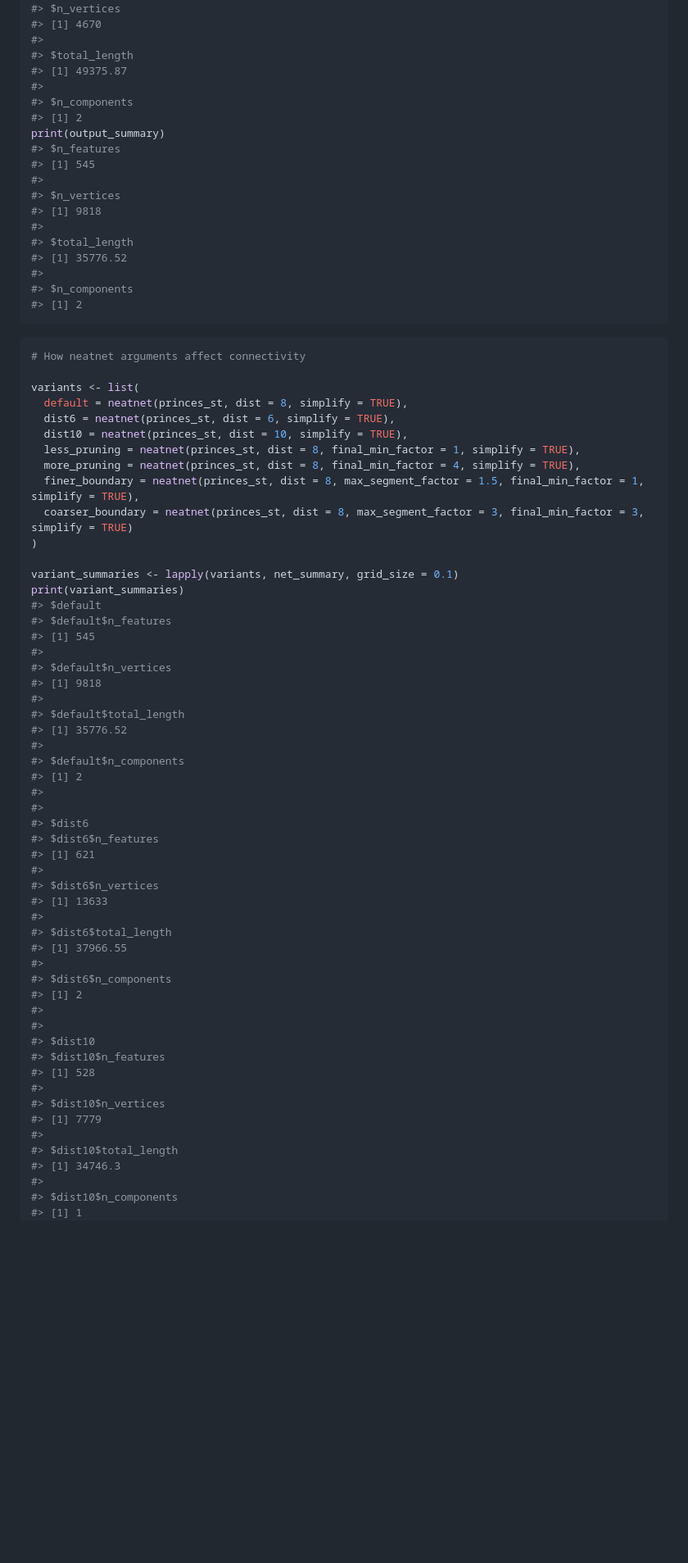
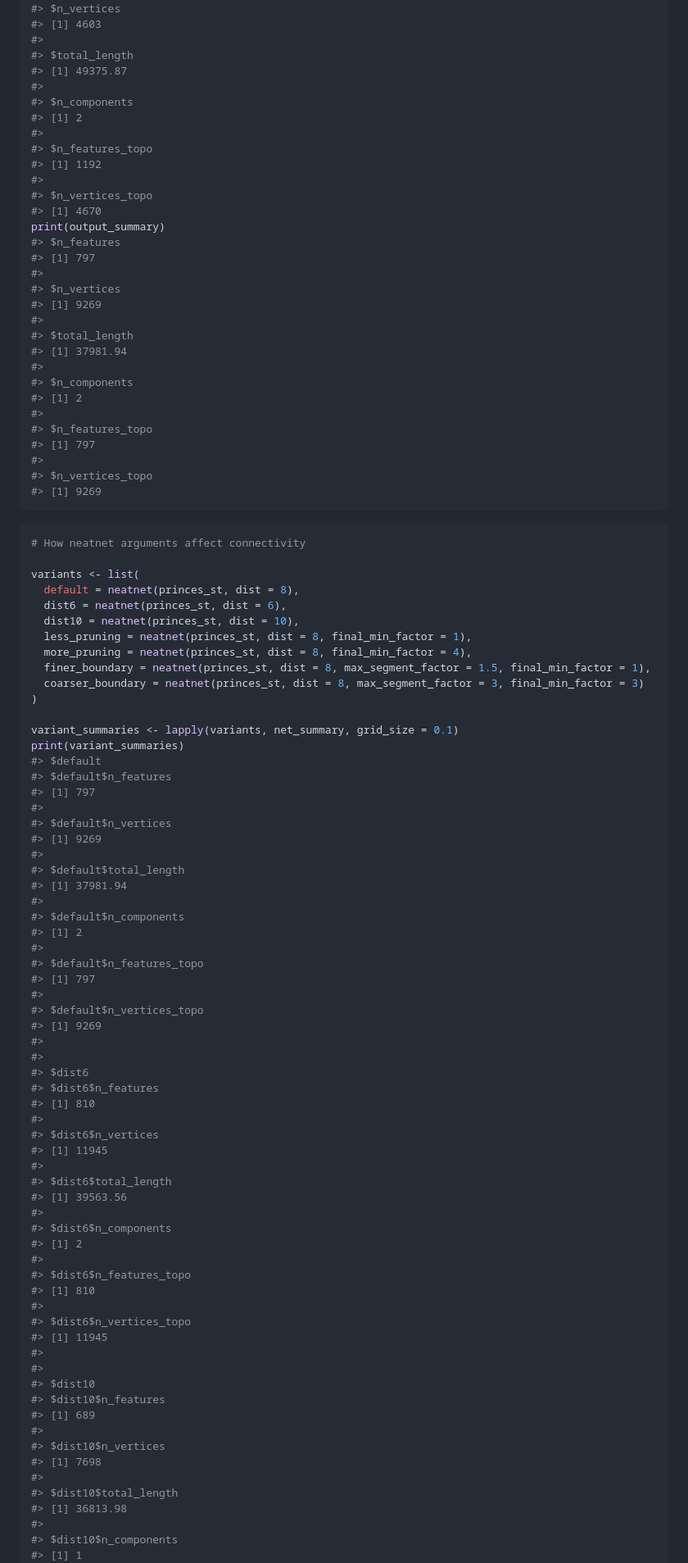
Before and after one commit to Robinlovelace/neatnet, a Markdown page: README.md, the part around the change printed below. Shown: that part at 82% size. Drawn GitHub-style; blank space fills up the shorter version.

Commit message:
README: classify groups; simplify off; reduce vertices

````diff
--- a/README.md
+++ b/README.md
@@ -136,78 +171,102 @@ print(input_summary)
 #>
 #> $n_vertices
-#> [1] 4670
+#> [1] 4603
 #>
 #> $total_length
 #> [1] 49375.87
 #>
 #> $n_components
 #> [1] 2
+#>
+#> $n_features_topo
+#> [1] 1192
+#>
+#> $n_vertices_topo
+#> [1] 4670
 print(output_summary)
 #> $n_features
-#> [1] 545
+#> [1] 797
 #>
 #> $n_vertices
-#> [1] 9818
+#> [1] 9269
 #>
 #> $total_length
-#> [1] 35776.52
+#> [1] 37981.94
 #>
 #> $n_components
 #> [1] 2
+#>
+#> $n_features_topo
+#> [1] 797
+#>
+#> $n_vertices_topo
+#> [1] 9269
 ```
 
 ``` r
 # How neatnet arguments affect connectivity
 
 variants <- list(
-  default = neatnet(princes_st, dist = 8, simplify = TRUE),
-  dist6 = neatnet(princes_st, dist = 6, simplify = TRUE),
-  dist10 = neatnet(princes_st, dist = 10, simplify = TRUE),
-  less_pruning = neatnet(princes_st, dist = 8, final_min_factor = 1, simplify = TRUE),
-  more_pruning = neatnet(princes_st, dist = 8, final_min_factor = 4, simplify = TRUE),
-  finer_boundary = neatnet(princes_st, dist = 8, max_segment_factor = 1.5, final_min_factor = 1, simplify = TRUE),
-  coarser_boundary = neatnet(princes_st, dist = 8, max_segment_factor = 3, final_min_factor = 3, simplify = TRUE)
+  default = neatnet(princes_st, dist = 8),
+  dist6 = neatnet(princes_st, dist = 6),
+  dist10 = neatnet(princes_st, dist = 10),
+  less_pruning = neatnet(princes_st, dist = 8, final_min_factor = 1),
+  more_pruning = neatnet(princes_st, dist = 8, final_min_factor = 4),
+  finer_boundary = neatnet(princes_st, dist = 8, max_segment_factor = 1.5, final_min_factor = 1),
+  coarser_boundary = neatnet(princes_st, dist = 8, max_segment_factor = 3, final_min_factor = 3)
 )
 
 variant_summaries <- lapply(variants, net_summary, grid_size = 0.1)
 print(variant_summaries)
 #> $default
 #> $default$n_features
-#> [1] 545
+#> [1] 797
 #>
 #> $default$n_vertices
-#> [1] 9818
+#> [1] 9269
 #>
 #> $default$total_length
-#> [1] 35776.52
+#> [1] 37981.94
 #>
 #> $default$n_components
 #> [1] 2
 #>
+#> $default$n_features_topo
+#> [1] 797
+#>
+#> $default$n_vertices_topo
+#> [1] 9269
+#>
 #>
 #> $dist6
 #> $dist6$n_features
-#> [1] 621
+#> [1] 810
 #>
 #> $dist6$n_vertices
-#> [1] 13633
+#> [1] 11945
 #>
 #> $dist6$total_length
-#> [1] 37966.55
+#> [1] 39563.56
 #>
 #> $dist6$n_components
 #> [1] 2
 #>
+#> $dist6$n_features_topo
+#> [1] 810
+#>
+#> $dist6$n_vertices_topo
+#> [1] 11945
+#>
 #>
 #> $dist10
 #> $dist10$n_features
-#> [1] 528
+#> [1] 689
 #>
 #> $dist10$n_vertices
-#> [1] 7779
+#> [1] 7698
 #>
 #> $dist10$total_length
-#> [1] 34746.3
+#> [1] 36813.98
 #>
 #> $dist10$n_components
 #> [1] 1
````
Also changed, not shown: other parts of README.md (+83 -18 lines), man/figures/README-example-1.png, man/figures/README-princes-street-1.png, man/figures/README-princes-street-groups-1.png (added), 5 other files.
